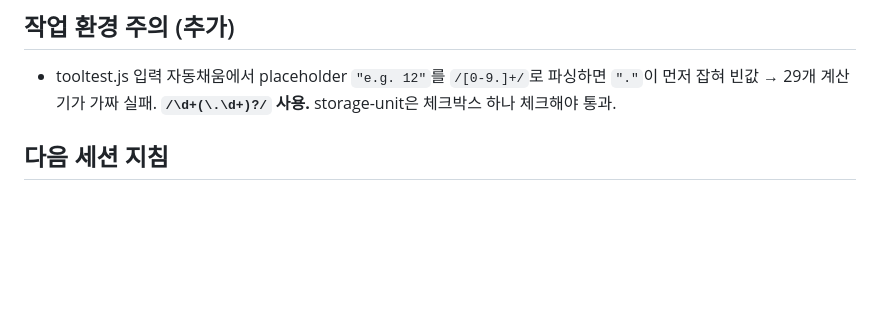
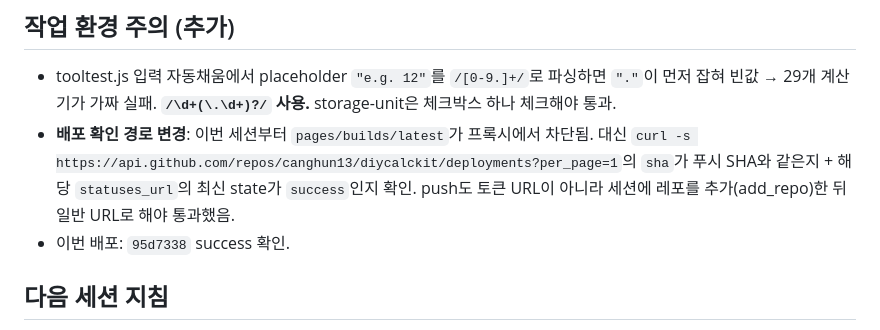
Before and after one commit to canghun13/diycalckit, a Markdown page: handover.md, the part around the change. GitHub-like rendering; blank space fills up the shorter version.

Commit message:
handover.md: 2026-09-28 세션 기록 + 배포 확인 경로 변경 메모
Co-Authored-By: Claude Opus 5.5 <noreply@anthropic.com>
Claude-Session: https://claude.ai/code/session_01DwE6DKNhRoLGXBEnonxLUZ

```diff
--- a/handover.md
+++ b/handover.md
@@ -1581,6 +1581,10 @@ HTML 117/117, JSON-LD 323블록, 죽은링크 0, sitemap 117=파일 117, llms 11
 
 ## 작업 환경 주의 (추가)
 - tooltest.js 입력 자동채움에서 placeholder `"e.g. 12"`를 `/[0-9.]+/`로 파싱하면 `"."`이 먼저 잡혀 빈값 → 29개 계산기가 가짜 실패. **`/\d+(\.\d+)?/` 사용.** storage-unit은 체크박스 하나 체크해야 통과.
+- **배포 확인 경로 변경**: 이번 세션부터 `pages/builds/latest`가 프록시에서 차단됨. 대신
+  `curl -s https://api.github.com/repos/canghun13/diycalckit/deployments?per_page=1`의 `sha`가 푸시 SHA와 같은지 +
+  해당 `statuses_url`의 최신 state가 `success`인지 확인. push도 토큰 URL이 아니라 세션에 레포를 추가(add_repo)한 뒤 일반 URL로 해야 통과했음.
+- 이번 배포: `95d7338` success 확인.
 
 ## 다음 세션 지침
 1. contractor-cost-calculator: 빙 CTR(1.56%)이 새 타이틀로 움직이는지, GA 이탈률 0.83에서 떨어지는지.
```
